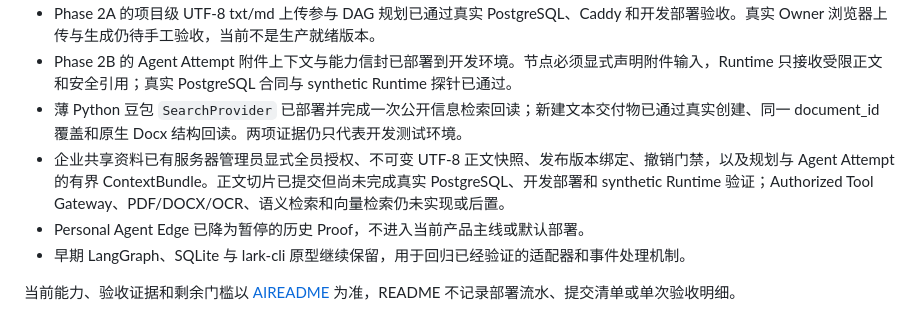
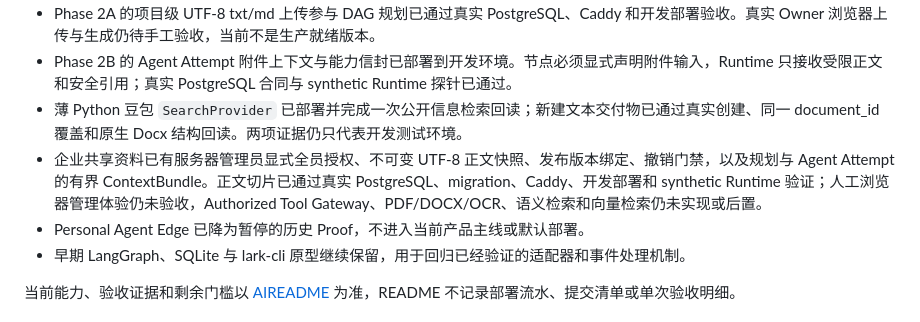
Before and after one commit to iyuenan3/larkflow, a Markdown page: README.md, the part around the change. GitHub-like rendering.

```diff
--- a/README.md
+++ b/README.md
@@ -12,7 +12,7 @@
 - Phase 2A 的项目级 UTF-8 txt/md 上传参与 DAG 规划已通过真实 PostgreSQL、Caddy 和开发部署验收。真实 Owner 浏览器上传与生成仍待手工验收，当前不是生产就绪版本。
 - Phase 2B 的 Agent Attempt 附件上下文与能力信封已部署到开发环境。节点必须显式声明附件输入，Runtime 只接收受限正文和安全引用；真实 PostgreSQL 合同与 synthetic Runtime 探针已通过。
 - 薄 Python 豆包 `SearchProvider` 已部署并完成一次公开信息检索回读；新建文本交付物已通过真实创建、同一 document_id 覆盖和原生 Docx 结构回读。两项证据仍只代表开发测试环境。
-- 企业共享资料已有服务器管理员显式全员授权、不可变 UTF-8 正文快照、发布版本绑定、撤销门禁，以及规划与 Agent Attempt 的有界 ContextBundle。正文切片已提交但尚未完成真实 PostgreSQL、开发部署和 synthetic Runtime 验证；Authorized Tool Gateway、PDF/DOCX/OCR、语义检索和向量检索仍未实现或后置。
+- 企业共享资料已有服务器管理员显式全员授权、不可变 UTF-8 正文快照、发布版本绑定、撤销门禁，以及规划与 Agent Attempt 的有界 ContextBundle。正文切片已通过真实 PostgreSQL、migration、Caddy、开发部署和 synthetic Runtime 验证；人工浏览器管理体验仍未验收，Authorized Tool Gateway、PDF/DOCX/OCR、语义检索和向量检索仍未实现或后置。
 - Personal Agent Edge 已降为暂停的历史 Proof，不进入当前产品主线或默认部署。
 - 早期 LangGraph、SQLite 与 lark-cli 原型继续保留，用于回归已经验证的适配器和事件处理机制。
 
```
Also changed, not shown: docs/ARCHITECTURE_OVERVIEW.md (+2 -2 lines), docs/REFACTOR_BLUEPRINT.md (+3 -3 lines).
